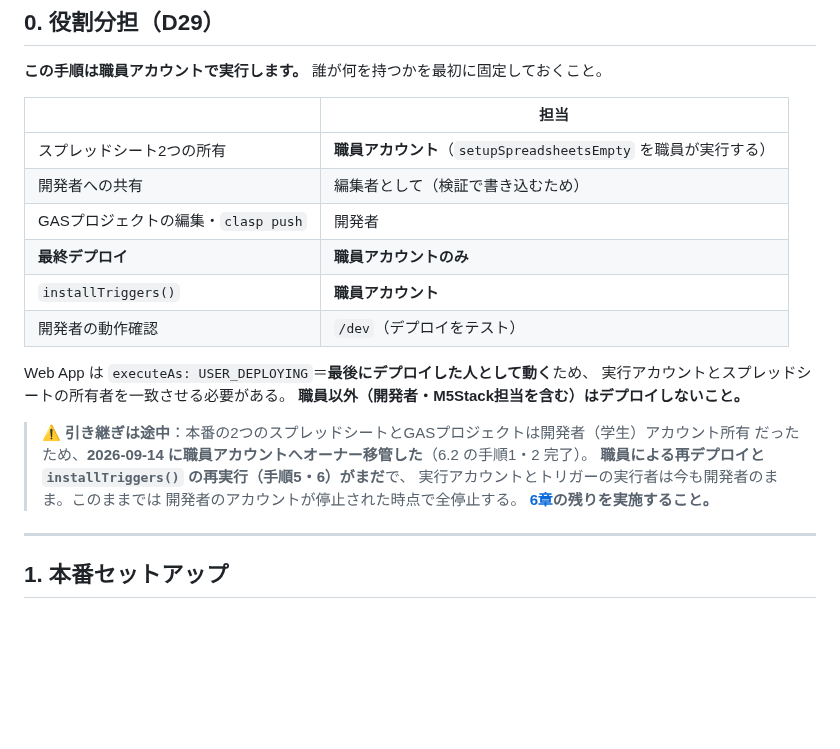
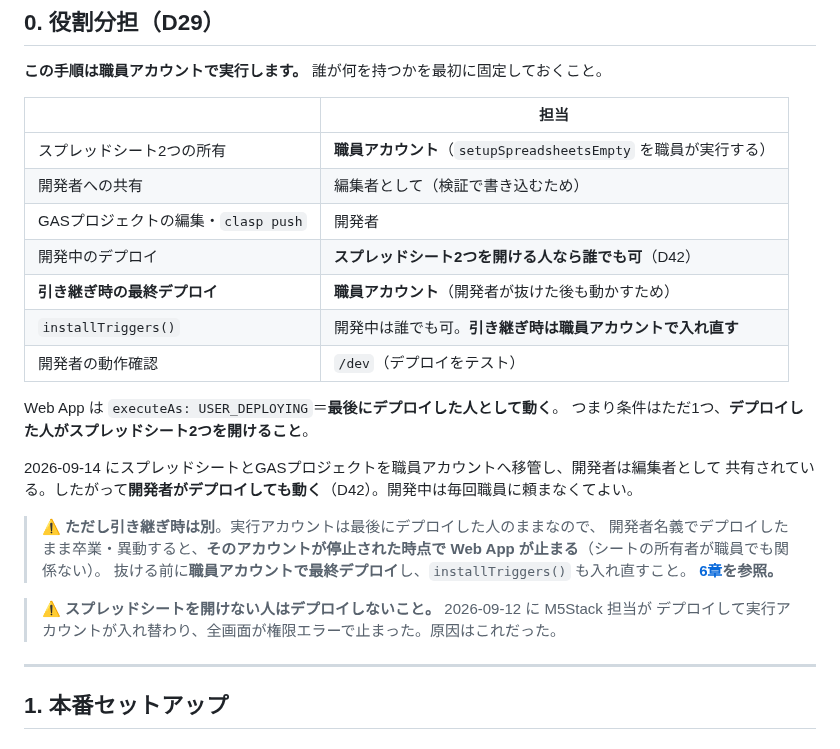
Before and after one commit to Nakano-official/takeover, a Markdown page: docs/guides/setup.md, the part around the change. GitHub-like rendering; blank space fills up the shorter version.

```diff
--- a/docs/guides/setup.md
+++ b/docs/guides/setup.md
@@ -19,20 +19,25 @@
 | スプレッドシート2つの所有 | **職員アカウント**（`setupSpreadsheetsEmpty` を職員が実行する） |
 | 開発者への共有 | 編集者として（検証で書き込むため） |
 | GASプロジェクトの編集・`clasp push` | 開発者 |
-| **最終デプロイ** | **職員アカウントのみ** |
-| `installTriggers()` | **職員アカウント** |
+| 開発中のデプロイ | **スプレッドシート2つを開ける人なら誰でも可**（D42） |
+| **引き継ぎ時の最終デプロイ** | **職員アカウント**（開発者が抜けた後も動かすため） |
+| `installTriggers()` | 開発中は誰でも可。**引き継ぎ時は職員アカウントで入れ直す** |
 | 開発者の動作確認 | `/dev`（デプロイをテスト） |
 
-Web App は `executeAs: USER_DEPLOYING`＝**最後にデプロイした人として動く**ため、
-実行アカウントとスプレッドシートの所有者を一致させる必要がある。
-**職員以外（開発者・M5Stack担当を含む）はデプロイしないこと。**
+Web App は `executeAs: USER_DEPLOYING`＝**最後にデプロイした人として動く**。
+つまり条件はただ1つ、**デプロイした人がスプレッドシート2つを開けること**。
 
-> ⚠️ **引き継ぎは途中**：本番の2つのスプレッドシートとGASプロジェクトは開発者（学生）アカウント所有
-> だったため、**2026-09-14 に職員アカウントへオーナー移管した**（6.2 の手順1・2 完了）。
-> **職員による再デプロイと `installTriggers()` の再実行（手順5・6）がまだ**で、
-> 実行アカウントとトリガーの実行者は今も開発者のまま。このままでは
-> 開発者のアカウントが停止された時点で全停止する。
-> **[6章](#6-開発者アカウントからの引き継ぎ卒業異動で担当が抜けるとき)の残りを実施すること。**
+2026-09-14 にスプレッドシートとGASプロジェクトを職員アカウントへ移管し、開発者は編集者として
+共有されている。したがって**開発者がデプロイしても動く**（D42）。開発中は毎回職員に頼まなくてよい。
+
+> ⚠️ **ただし引き継ぎ時は別**。実行アカウントは最後にデプロイした人のままなので、
+> 開発者名義でデプロイしたまま卒業・異動すると、**そのアカウントが停止された時点で
+> Web App が止まる**（シートの所有者が職員でも関係ない）。
+> 抜ける前に**職員アカウントで最終デプロイ**し、`installTriggers()` も入れ直すこと。
+> **[6章](#6-開発者アカウントからの引き継ぎ卒業異動で担当が抜けるとき)を参照。**
+
+> ⚠️ **スプレッドシートを開けない人はデプロイしないこと。** 2026-09-12 に M5Stack 担当が
+> デプロイして実行アカウントが入れ替わり、全画面が権限エラーで止まった。原因はこれだった。
 
 ---
 
```
Also changed, not shown: docs/spec/decisions.md (+34 -1 lines).
